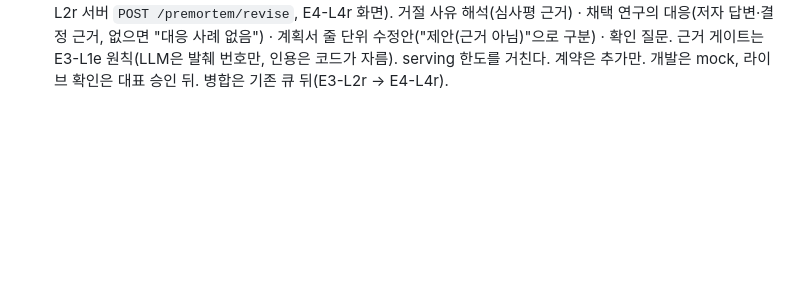
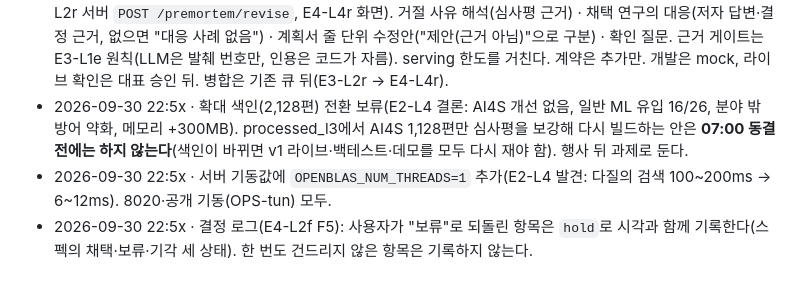
Before and after one commit to sbrpgr/project_neumann, a Markdown page: docs/decisions.md, the part around the change. Drawn GitHub-style; blank space fills up the shorter version.

Commit message:
[E0] 결정: 확대 색인 전환 보류(동결 전 색인 불변), OPENBLAS_NUM_THREADS=1 기동값, 결정 로그 hold 기록
verify 통과
builder: claude-opus-5.5 (PM)

Co-Authored-By: Claude Opus 5.5 <noreply@anthropic.com>

```diff
--- a/docs/decisions.md
+++ b/docs/decisions.md
@@ -49,3 +49,6 @@
 - 2026-09-30 22:2x · 백테스트 n=5 판정 블라인드 결함과 재판정: Neumann 위험 4개의 설명이 모두 조사 "은 "로 시작해(카드 합성에서 "L1은"의 번호만 지운 버그, E5-L2d 발견) 판정자가 시스템을 구분할 수 있었다. 이미 띄운 판정을 중단했고, 그 사이 J2·J3가 쓴 답 5개씩은 무효로 `data/eval/judge_n5_invalid_blindleak/`에 보존했다(집계에 안 씀). 봉투를 만들 때 설명 앞머리 조사를 **두 시스템 모두에** 같은 규칙으로 지우고(원 위험 묶음 파일 불변, 기준선 195개에는 해당 없음 확인), 남으면 블라인드 위반으로 잡는다(task/E5-L2c 10fe517). 새 판정자 3명으로 다시 판정한다. 이 밖의 문체 차이(길이·어투)는 남아 있을 수 있어 한계로 적는다.
 - 2026-09-30 22:3x · 발표 로드맵 방향(대표): 정해진 파이프라인이 지금의 정답이다("LLM이 스스로 도구를 고르는 것"은 목표가 아님). 다음 단계는 거절 사유 해석과 근거(채택 연구의 저자 답변 등)를 바탕으로 계획서 절별 수정 권고를 동반하는 에이전트(Stage 1) → 심사 대응(Stage 2) → 수명주기·기관형(Stage 3). 구현되지 않은 것은 발표에 "다음 단계"로만 쓴다. 평가 기준·사전 등록은 바꾸지 않는다. 본선 시제품에 수정 권고를 넣을지는 대표가 따로 정한다.
 - 2026-09-30 22:4x · 시제품 추가(대표 지시 "현재 기능 뒤에 뒷단이 붙는다, UI/UX 확장"): 카드별 **수정 권고**(E3-L2r 서버 `POST /premortem/revise`, E4-L4r 화면). 거절 사유 해석(심사평 근거) · 채택 연구의 대응(저자 답변·결정 근거, 없으면 "대응 사례 없음") · 계획서 줄 단위 수정안("제안(근거 아님)"으로 구분) · 확인 질문. 근거 게이트는 E3-L1e 원칙(LLM은 발췌 번호만, 인용은 코드가 자름). serving 한도를 거친다. 계약은 추가만. 개발은 mock, 라이브 확인은 대표 승인 뒤. 병합은 기존 큐 뒤(E3-L2r → E4-L4r).
+- 2026-09-30 22:5x · 확대 색인(2,128편) 전환 보류(E2-L4 결론: AI4S 개선 없음, 일반 ML 유입 16/26, 분야 밖 방어 약화, 메모리 +300MB). processed_l3에서 AI4S 1,128편만 심사평을 보강해 다시 빌드하는 안은 **07:00 동결 전에는 하지 않는다**(색인이 바뀌면 v1 라이브·백테스트·데모를 모두 다시 재야 함). 행사 뒤 과제로 둔다.
+- 2026-09-30 22:5x · 서버 기동값에 `OPENBLAS_NUM_THREADS=1` 추가(E2-L4 발견: 다질의 검색 100~200ms → 6~12ms). 8020·공개 기동(OPS-tun) 모두.
+- 2026-09-30 22:5x · 결정 로그(E4-L2f F5): 사용자가 "보류"로 되돌린 항목은 `hold`로 시각과 함께 기록한다(스펙의 채택·보류·기각 세 상태). 한 번도 건드리지 않은 항목은 기록하지 않는다.
```
Also changed, not shown: docs/HANDOFF.md (+1 -1 lines).
